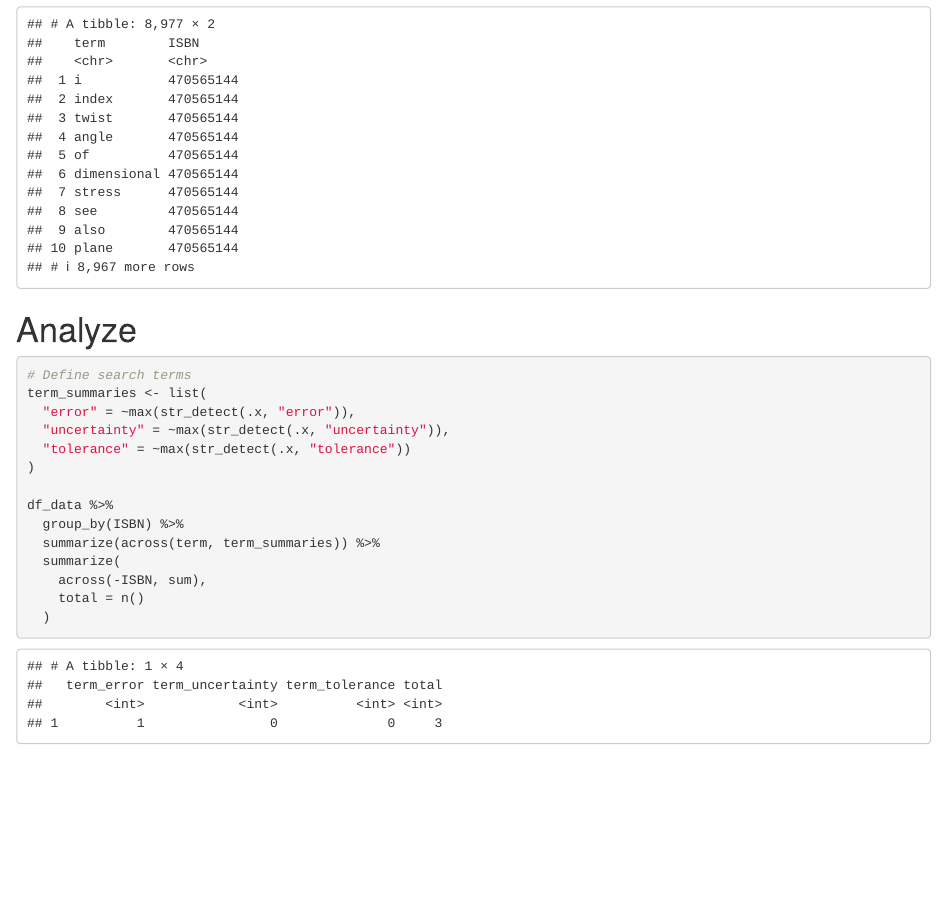
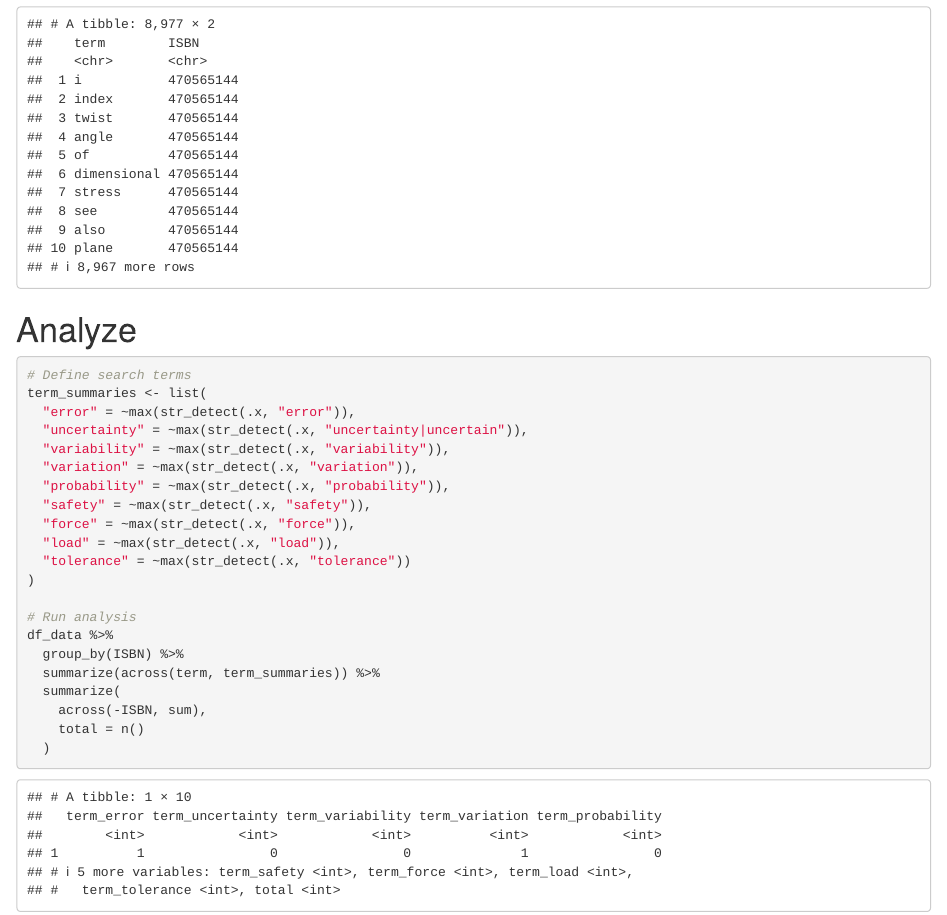
Before and after one commit to zdelrosario/textbook-scraper, an R Markdown document (analysis/analyze_terms.Rmd): the page in a window 1100 px wide, from 1880 px down. Rendered offline with R 4.5, knitr and Pandoc, with nearby package versions; some code elsewhere in the file could not run offline.

Commit message:
add search terms

```diff
--- a/analysis/analyze_terms.Rmd
+++ b/analysis/analyze_terms.Rmd
@@ -76,10 +76,17 @@ df_data
 # Define search terms
 term_summaries <- list(
   "error" = ~max(str_detect(.x, "error")),
-  "uncertainty" = ~max(str_detect(.x, "uncertainty")),
+  "uncertainty" = ~max(str_detect(.x, "uncertainty|uncertain")),
+  "variability" = ~max(str_detect(.x, "variability")),
+  "variation" = ~max(str_detect(.x, "variation")),
+  "probability" = ~max(str_detect(.x, "probability")),
+  "safety" = ~max(str_detect(.x, "safety")),
+  "force" = ~max(str_detect(.x, "force")),
+  "load" = ~max(str_detect(.x, "load")),
   "tolerance" = ~max(str_detect(.x, "tolerance"))
 )
 
+# Run analysis
 df_data %>%
   group_by(ISBN) %>%
   summarize(across(term, term_summaries)) %>%
```
